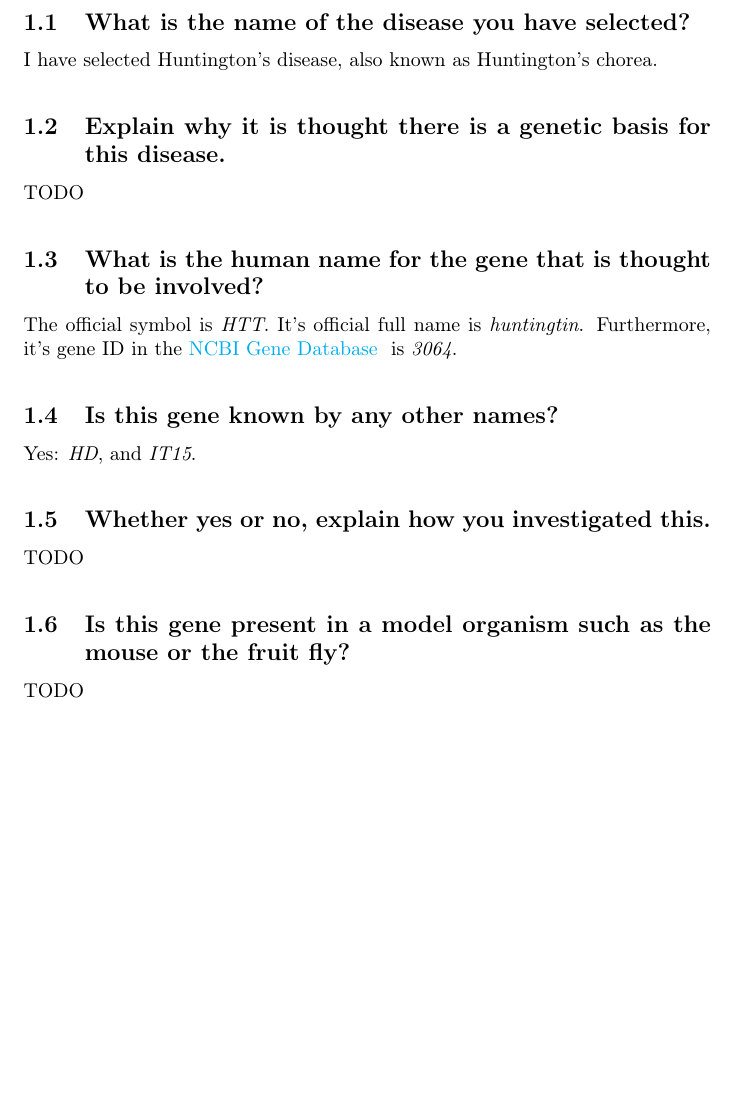
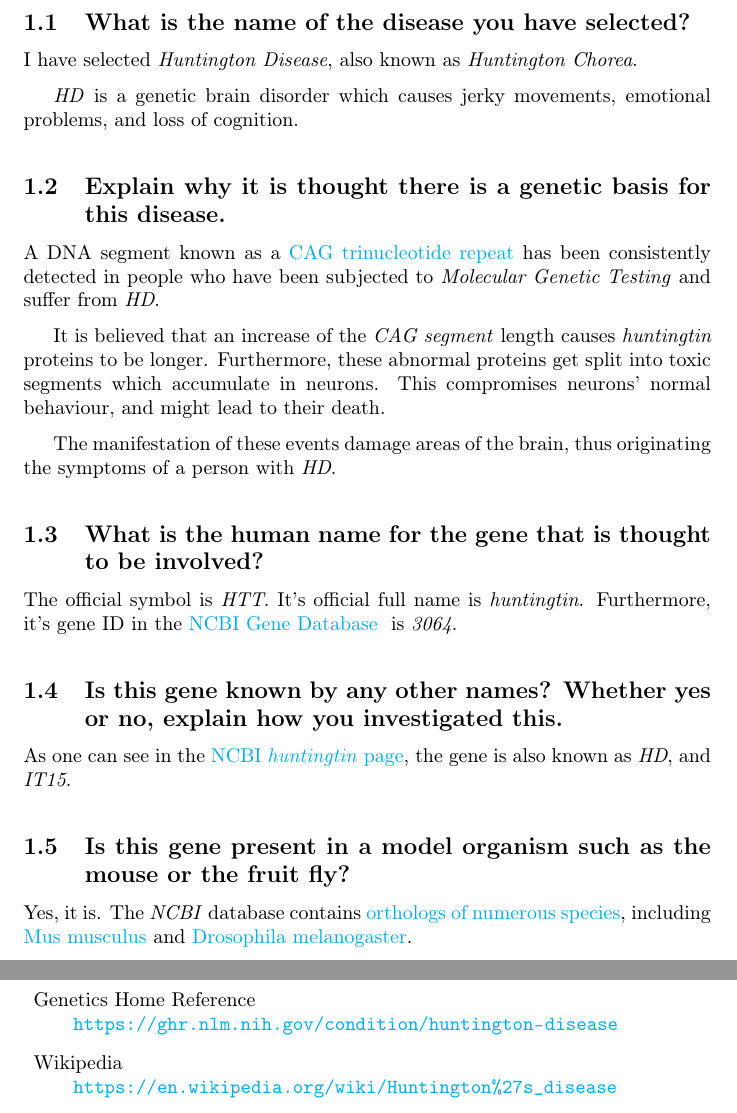
Before and after one commit to ferrolho/uoe-bio1, a LaTeX problem sheet (assignment1/main.tex, which reads assignment1/includes/question1.tex, assignment1/includes/sources.tex): part of page 3 of 7 before the commit and two parts of pages 3 and 8 of 8 after it, the two joined at a grey line, cut so that both start at the same text, the shorter picture padded with empty space. Compiled offline with pdfLaTeX.

Commit message:
Question 1 done

```diff
--- a/assignment1/includes/question1.tex
+++ b/assignment1/includes/question1.tex
@@ -2,17 +2,31 @@
 
 \subsection{What is the name of the disease you have selected?}
 
-I have selected Huntington's disease, also known as Huntington's chorea.
+I have selected \textit{Huntington Disease}, also known as \textit{Huntington Chorea}.
 
 \medskip
 
+\textit{HD} is a genetic brain disorder which causes jerky movements, emotional problems, and loss of cognition.
+
+\medskip
+
+% - - - - - - - - - - - - - - - - - - - - - - - - - - -
 
 \subsection{Explain why it is thought there is a genetic basis for this disease.}
 
-TODO
+A DNA segment known as a \href{https://ghr.nlm.nih.gov/art/large/repeatexpansion.jpeg}{CAG trinucleotide repeat} has been consistently detected in people who have been subjected to \textit{Molecular Genetic Testing} and suffer from \textit{HD}.
 
 \medskip
 
+It is believed that an increase of the \textit{CAG segment} length causes \textit{huntingtin} proteins to be longer. Furthermore, these abnormal proteins get split into toxic segments which accumulate in neurons. This compromises neurons' normal behaviour, and might lead to their death.
+
+\medskip
+
+The manifestation of these events damage areas of the brain, thus originating the symptoms of a person with \textit{HD}.
+
+\medskip
+
+% - - - - - - - - - - - - - - - - - - - - - - - - - - -
 
 \subsection{What is the human name for the gene that is thought to be involved?}
 
@@ -20,23 +34,18 @@ The official symbol is \textit{HTT}. It's official full name is \textit{huntingt
 
 \medskip
 
+% - - - - - - - - - - - - - - - - - - - - - - - - - - -
 
-\subsection{Is this gene known by any other names?}
+\subsection{Is this gene known by any other names? Whether yes or no, explain how you investigated this.}
 
-Yes: \textit{HD}, and \textit{IT15}.
+As one can see in the \href{https://www.ncbi.nlm.nih.gov/gene/3064}{NCBI \textit{huntingtin} page}, the gene is also known as \textit{HD}, and \textit{IT15}.
 
 \medskip
 
-
-\subsection{Whether yes or no, explain how you investigated this.}
-
-TODO
-
-\medskip
-
+% - - - - - - - - - - - - - - - - - - - - - - - - - - -
 
 \subsection{Is this gene present in a model organism such as the mouse or the fruit fly?}
 
-TODO
+Yes, it is. The \textit{NCBI} database contains \href{https://www.ncbi.nlm.nih.gov/gene/?Term=ortholog_gene_3064[group]}{orthologs of numerous species}, including \href{https://www.ncbi.nlm.nih.gov/gene/15194}{Mus musculus} and \href{https://www.ncbi.nlm.nih.gov/gene/43392}{Drosophila melanogaster}.
 
 \newpage
--- /dev/null
+++ b/assignment1/includes/sources.tex
@@ -0,0 +1,15 @@
+\section{Sources}
+
+\begin{description}
+
+\item Genetics Home Reference\\
+\url{https://ghr.nlm.nih.gov/condition/huntington-disease}
+
+\item Wikipedia\\
+\url{https://en.wikipedia.org/wiki/Huntington%27s_disease}
+
+\end{description}
+
+% - - - - - - - - - - - - - - - - - - - - - - - - - - -
+
+\newpage
```
Also changed, not shown: assignment1/main.tex (+2 -0 lines), assignment1/assignment1.pdf.
